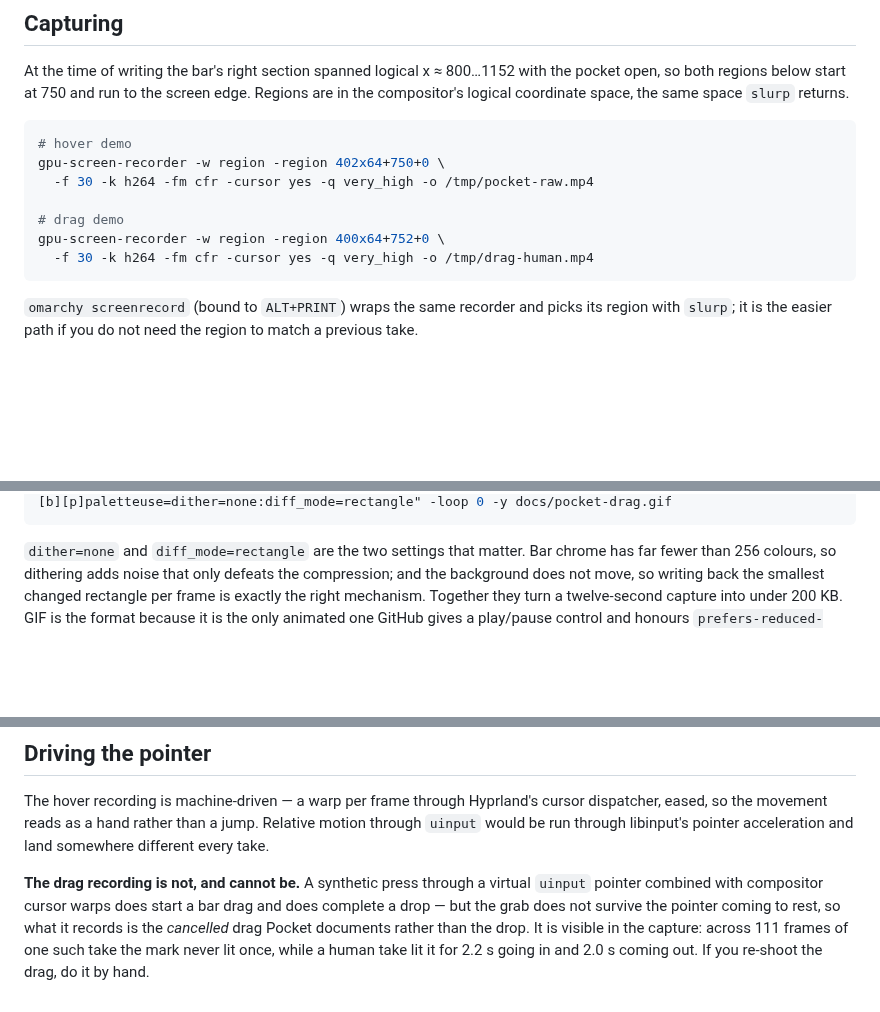
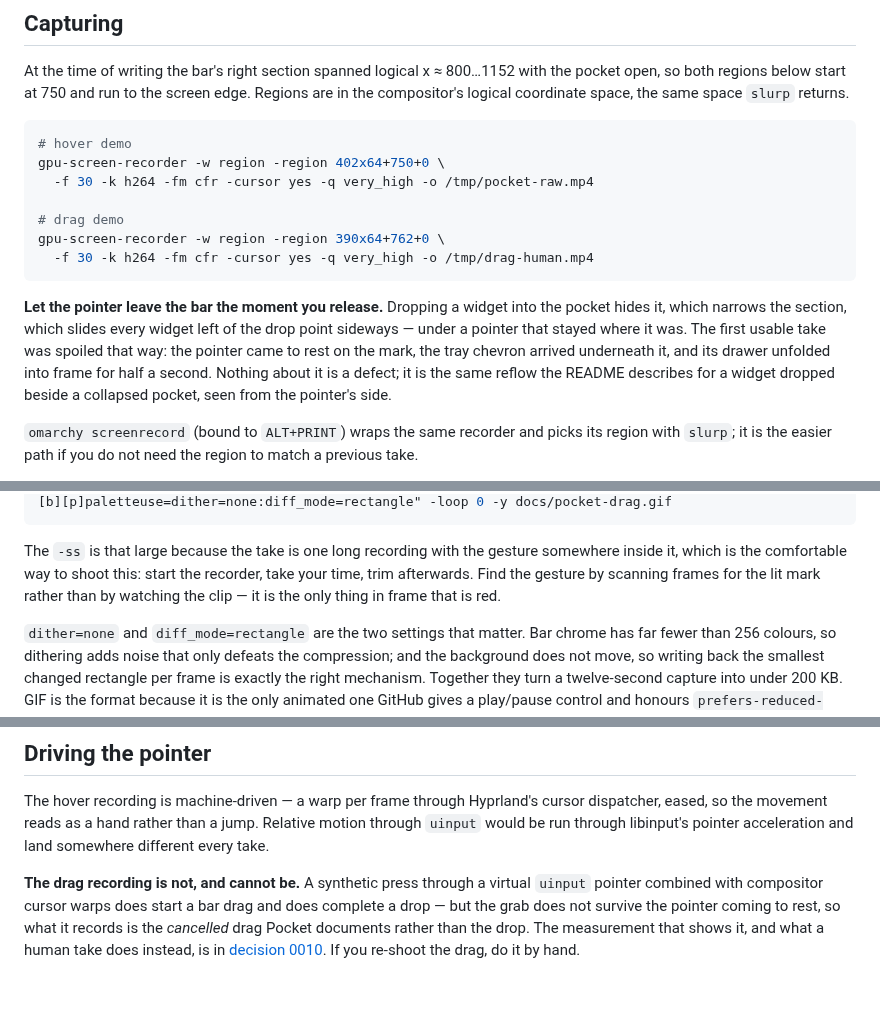
Before and after one commit to jrmmhm/omarchy-pocket, a Markdown page: docs/media.md, 3 parts joined by grey strips. Drawn GitHub-style; blank space fills up the shorter version.

````diff
--- a/docs/media.md
+++ b/docs/media.md
@@ -50,9 +50,17 @@ gpu-screen-recorder -w region -region 402x64+750+0 \
   -f 30 -k h264 -fm cfr -cursor yes -q very_high -o /tmp/pocket-raw.mp4
 
 # drag demo
-gpu-screen-recorder -w region -region 400x64+752+0 \
+gpu-screen-recorder -w region -region 390x64+762+0 \
   -f 30 -k h264 -fm cfr -cursor yes -q very_high -o /tmp/drag-human.mp4
 ```
+
+**Let the pointer leave the bar the moment you release.** Dropping a widget into
+the pocket hides it, which narrows the section, which slides every widget left
+of the drop point sideways — under a pointer that stayed where it was. The first
+usable take was spoiled that way: the pointer came to rest on the mark, the tray
+chevron arrived underneath it, and its drawer unfolded into frame for half a
+second. Nothing about it is a defect; it is the same reflow the README describes
+for a widget dropped beside a collapsed pocket, seen from the pointer's side.
 
 `omarchy screenrecord` (bound to `ALT+PRINT`) wraps the same recorder and picks
 its region with `slurp`; it is the easier path if you do not need the region to
@@ -78,5 +86,11 @@ ffmpeg -ss 1.0 -t 12.3 -i /tmp/drag-human.mp4 -vf \
 [b][p]paletteuse=dither=none:diff_mode=rectangle" -loop 0 -y docs/pocket-drag.gif
 ```
+
+The `-ss` is that large because the take is one long recording with the gesture
+somewhere inside it, which is the comfortable way to shoot this: start the
+recorder, take your time, trim afterwards. Find the gesture by scanning frames
+for the lit mark rather than by watching the clip — it is the only thing in
+frame that is red.
 
 `dither=none` and `diff_mode=rectangle` are the two settings that matter. Bar
 chrome has far fewer than 256 colours, so dithering adds noise that only defeats
@@ -104,6 +118,6 @@ acceleration and land somewhere different every take.
 virtual `uinput` pointer combined with compositor cursor warps does start a bar
 drag and does complete a drop — but the grab does not survive the pointer coming
 to rest, so what it records is the *cancelled* drag Pocket documents rather than
-the drop. It is visible in the capture: across 111 frames of one such take the
-mark never lit once, while a human take lit it for 2.2 s going in and 2.0 s
-coming out. If you re-shoot the drag, do it by hand.
+the drop. The measurement that shows it, and what a human take does instead, is
+in [decision 0010](decisions/0010-the-publication-review-changes-documentation-not-code.md).
+If you re-shoot the drag, do it by hand.
````
Also changed, not shown: other parts of docs/media.md (+2 -2 lines), docs/decisions/0010-the-publication-review-changes-documentation-not-code.md (+13 -3 lines), docs/pocket-drag.gif.
